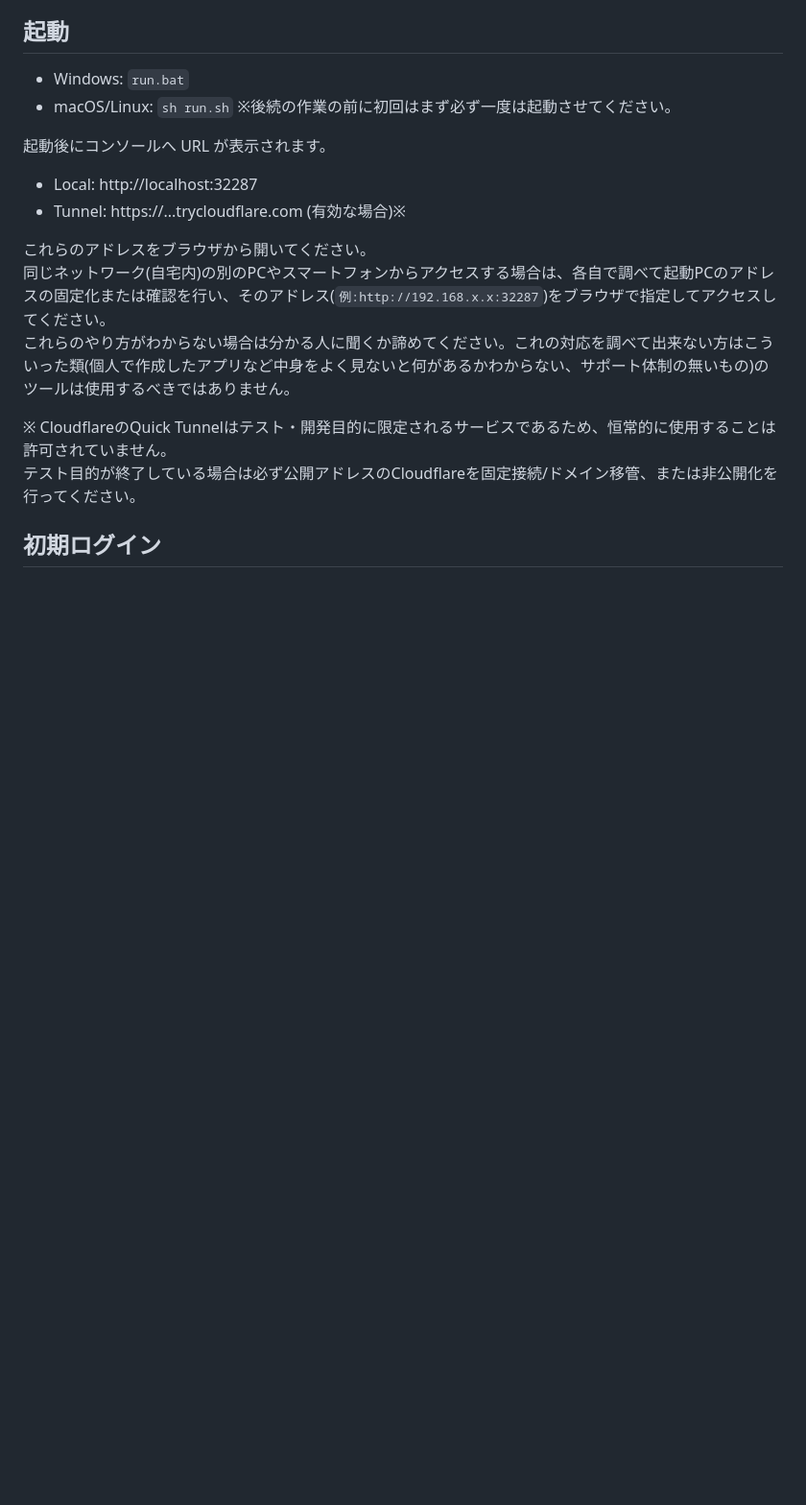
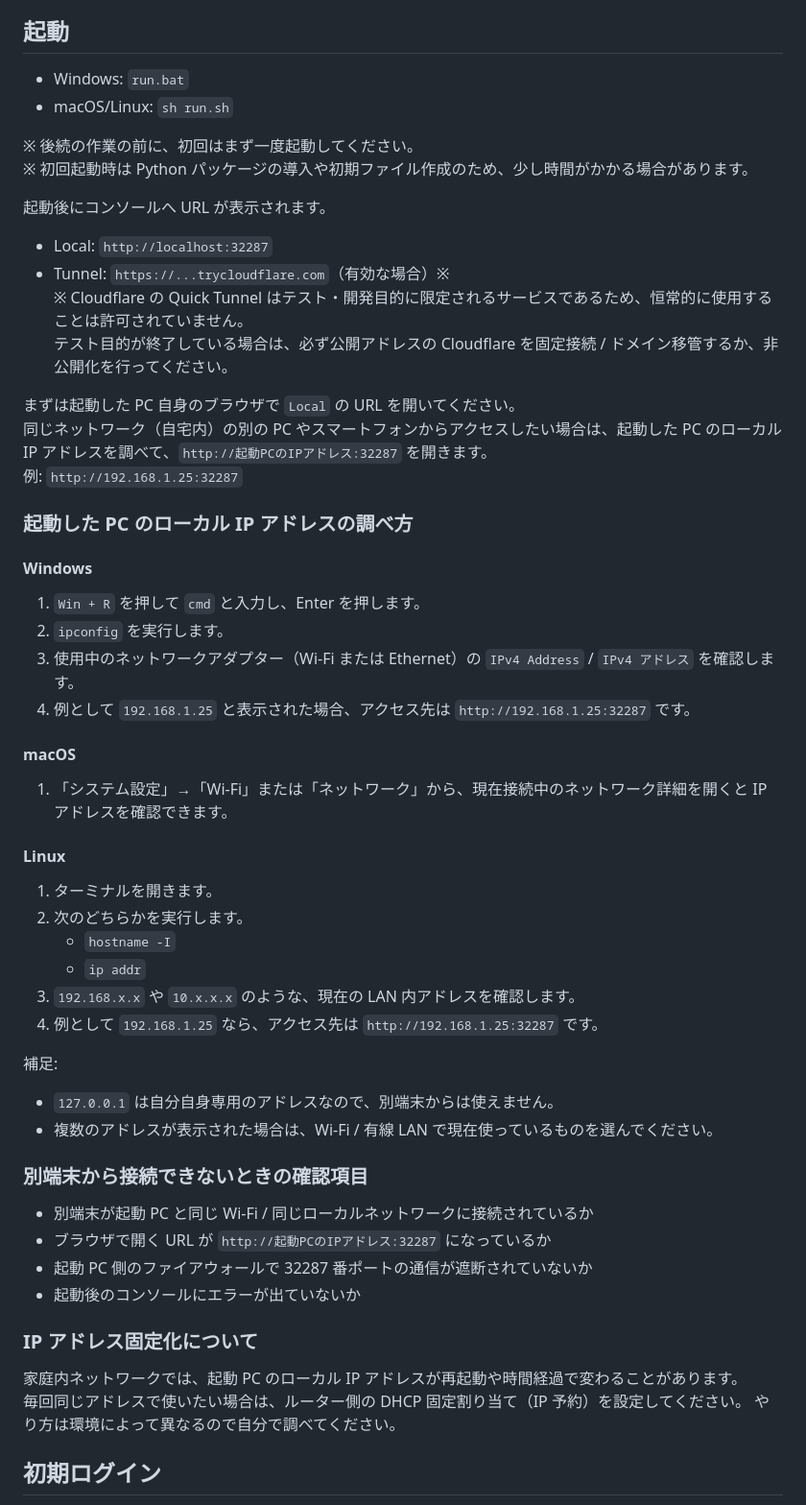
Before and after one commit to retroaegx/NImageManager, a Markdown page: README.md, the part around the change. Shown at 96% size. Rendered like a GitHub page; blank space fills up the shorter version.

```diff
--- a/README.md
+++ b/README.md
@@ -20,18 +20,52 @@ Windows はインストール時に `Add Python to PATH` を ON にしてくだ
 ## 起動
 - Windows: `run.bat`
 - macOS/Linux: `sh run.sh`
-※後続の作業の前に初回はまず必ず一度は起動させてください。
+
+※ 後続の作業の前に、初回はまず一度起動してください。
+※ 初回起動時は Python パッケージの導入や初期ファイル作成のため、少し時間がかかる場合があります。
 
 起動後にコンソールへ URL が表示されます。
-- Local: http://localhost:32287
-- Tunnel: https://...trycloudflare.com (有効な場合)※
+- Local: `http://localhost:32287`
+- Tunnel: `https://...trycloudflare.com`（有効な場合）※
+※ Cloudflare の Quick Tunnel はテスト・開発目的に限定されるサービスであるため、恒常的に使用することは許可されていません。
+テスト目的が終了している場合は、必ず公開アドレスの Cloudflare を固定接続 / ドメイン移管するか、非公開化を行ってください。
 
-これらのアドレスをブラウザから開いてください。
-同じネットワーク(自宅内)の別のPCやスマートフォンからアクセスする場合は、各自で調べて起動PCのアドレスの固定化または確認を行い、そのアドレス(`例:http://192.168.x.x:32287`)をブラウザで指定してアクセスしてください。
-これらのやり方がわからない場合は分かる人に聞くか諦めてください。これの対応を調べて出来ない方はこういった類(個人で作成したアプリなど中身をよく見ないと何があるかわからない、サポート体制の無いもの)のツールは使用するべきではありません。
+まずは起動した PC 自身のブラウザで `Local` の URL を開いてください。
+同じネットワーク（自宅内）の別の PC やスマートフォンからアクセスしたい場合は、起動した PC のローカル IP アドレスを調べて、`http://起動PCのIPアドレス:32287` を開きます。
+例: `http://192.168.1.25:32287`
 
-※ CloudflareのQuick Tunnelはテスト・開発目的に限定されるサービスであるため、恒常的に使用することは許可されていません。
-テスト目的が終了している場合は必ず公開アドレスのCloudflareを固定接続/ドメイン移管、または非公開化を行ってください。
+### 起動した PC のローカル IP アドレスの調べ方
+
+#### Windows
+1. `Win + R` を押して `cmd` と入力し、Enter を押します。
+2. `ipconfig` を実行します。
+3. 使用中のネットワークアダプター（Wi-Fi または Ethernet）の `IPv4 Address` / `IPv4 アドレス` を確認します。
+4. 例として `192.168.1.25` と表示された場合、アクセス先は `http://192.168.1.25:32287` です。
+
+#### macOS
+1. 「システム設定」→「Wi‑Fi」または「ネットワーク」から、現在接続中のネットワーク詳細を開くと IP アドレスを確認できます。
+
+#### Linux
+1. ターミナルを開きます。
+2. 次のどちらかを実行します。
+   - `hostname -I`
+   - `ip addr`
+3. `192.168.x.x` や `10.x.x.x` のような、現在の LAN 内アドレスを確認します。
+4. 例として `192.168.1.25` なら、アクセス先は `http://192.168.1.25:32287` です。
+
+補足:
+- `127.0.0.1` は自分自身専用のアドレスなので、別端末からは使えません。
+- 複数のアドレスが表示された場合は、Wi-Fi / 有線 LAN で現在使っているものを選んでください。
+
+### 別端末から接続できないときの確認項目
+- 別端末が起動 PC と同じ Wi‑Fi / 同じローカルネットワークに接続されているか
+- ブラウザで開く URL が `http://起動PCのIPアドレス:32287` になっているか
+- 起動 PC 側のファイアウォールで 32287 番ポートの通信が遮断されていないか
+- 起動後のコンソールにエラーが出ていないか
+
+### IP アドレス固定化について
+家庭内ネットワークでは、起動 PC のローカル IP アドレスが再起動や時間経過で変わることがあります。
+毎回同じアドレスで使いたい場合は、ルーター側の DHCP 固定割り当て（IP 予約）を設定してください。  やり方は環境によって異なるので自分で調べてください。
 
 ## 初期ログイン
 起動後に アカウント名とパスワードを入力して作成します。
```
